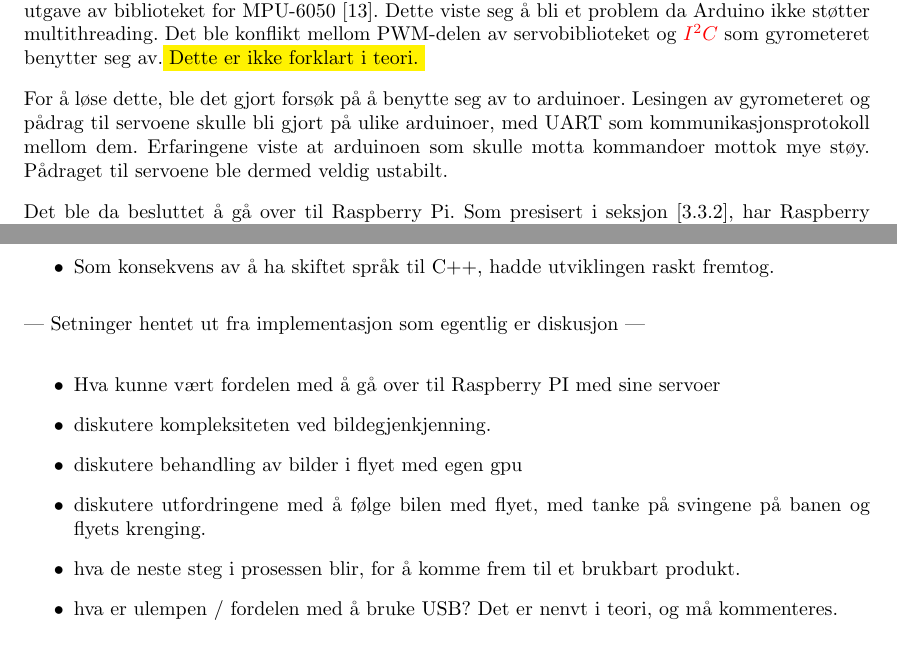
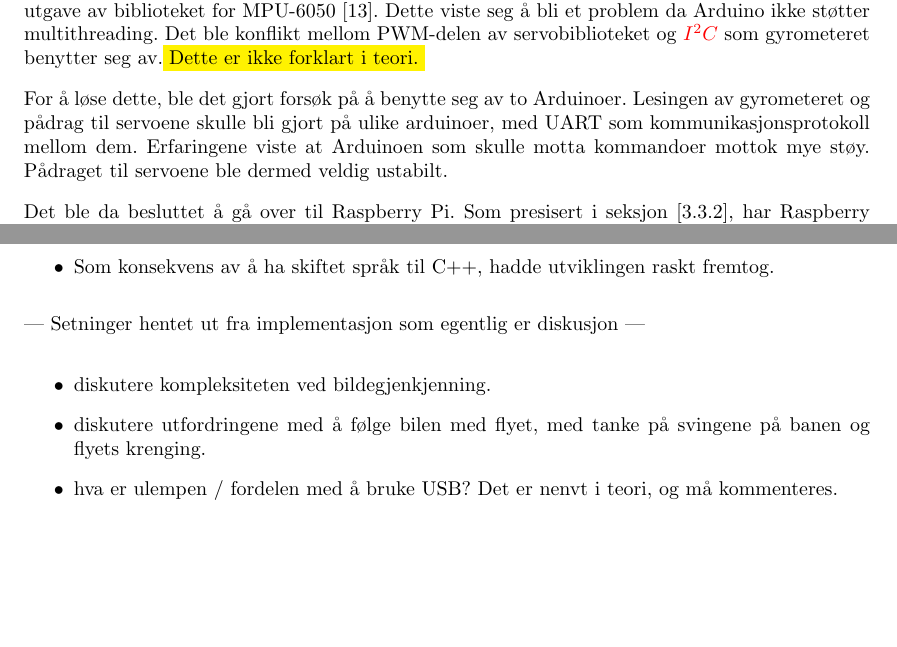
Before and after one commit to Aqwis/instrumentering-og-styring, a LaTeX paper (Ny-rapport/top.tex, which reads Ny-rapport/diskusjon.tex, Ny-rapport/implementasjon.tex): two parts of pages 15 and 19 of 24, joined at a grey line, cut so that both start at the same text, the shorter picture padded with empty space. Compiled offline with pdfLaTeX.

Commit message:
fullført punkter på diskusjon

```diff
--- a/Ny-rapport/diskusjon.tex
+++ b/Ny-rapport/diskusjon.tex
@@ -8,16 +8,9 @@
 --- Setninger hentet ut fra implementasjon som egentlig er diskusjon ---
 
 \begin{itemize}
-\item
-Hva kunne vært fordelen med å gå over til Raspberry PI med sine servoer
-
 \item diskutere kompleksiteten ved bildegjenkjenning.
 
-\item diskutere behandling av bilder i flyet med egen gpu
-
 \item diskutere utfordringene med å følge bilen med flyet, med tanke på svingene på banen og flyets krenging.
-
-\item hva de neste steg i prosessen blir, for å komme frem til et brukbart produkt.
 
 \item hva er ulempen / fordelen med å bruke USB? Det er nenvt i teori, og må kommenteres.
 \end{itemize}
--- a/Ny-rapport/implementasjon.tex
+++ b/Ny-rapport/implementasjon.tex
@@ -60,7 +60,7 @@ For å gjøre det enklere å følge spesifikke objekter i kamerabildet, ble det
 
 Det ble først bestemt at Arduino Uno skulle brukes til formålet. Fordelen var at det finnes et standard bibliotek for servoer for Arduino. I utgangspunktet skulle systemet ha et gyrometer som skulle måle orienteringen av riggen og kompensere for dette. På denne måten kunne kameraet stå vinkelrett uansett hvordan flyet bevegde seg. Det ble valgt å benytte seg av en modifisert utgave av biblioteket for MPU-6050 \cite{GyroLib}. Dette viste seg å bli et problem da Arduino ikke støtter multithreading. Det ble konflikt mellom PWM-delen av servobiblioteket og \textcolor{red}{$I^2C$} som gyrometeret benytter seg av.\colorbox{yellow}{Dette er ikke forklart i teori.}
 
-For å løse dette, ble det gjort forsøk på å benytte seg av to arduinoer. Lesingen av gyrometeret og pådrag til servoene skulle bli gjort på ulike arduinoer, med UART som kommunikasjonsprotokoll mellom dem. Erfaringene viste at arduinoen som skulle motta kommandoer mottok mye støy. Pådraget til servoene ble dermed veldig ustabilt.
+For å løse dette, ble det gjort forsøk på å benytte seg av to Arduinoer. Lesingen av gyrometeret og pådrag til servoene skulle bli gjort på ulike arduinoer, med UART som kommunikasjonsprotokoll mellom dem. Erfaringene viste at Arduinoen som skulle motta kommandoer mottok mye støy. Pådraget til servoene ble dermed veldig ustabilt.
 
 Det ble da besluttet å gå over til Raspberry Pi. Som presisert i seksjon [\ref{sec:Pi}], har Raspberry Pi mulighet for multithreading. En lignende konflikt mellom PWM og $I^2C$ vil dermed ikke skje. Det oppstod imidlertid utfordringer da Raspberry Pi kun har 1 PWM-port. Det finnes en rekke biblioteker som løser dette ved å genere PWM-signal i programvaren og sende dem gjennom en vanlig digital port. Til dette formålet ble biblioteket WiringPi \cite{WirPi} benyttet. For gyrometeret ble et standard $I^2C$-bibliotek brukt. Det viste seg at konfigurasjonen av WiringPi-biblioteket var tidkrevende, og det ble bestemt å gå tilbake til Arduino, men uten gyrometer.
 
```
